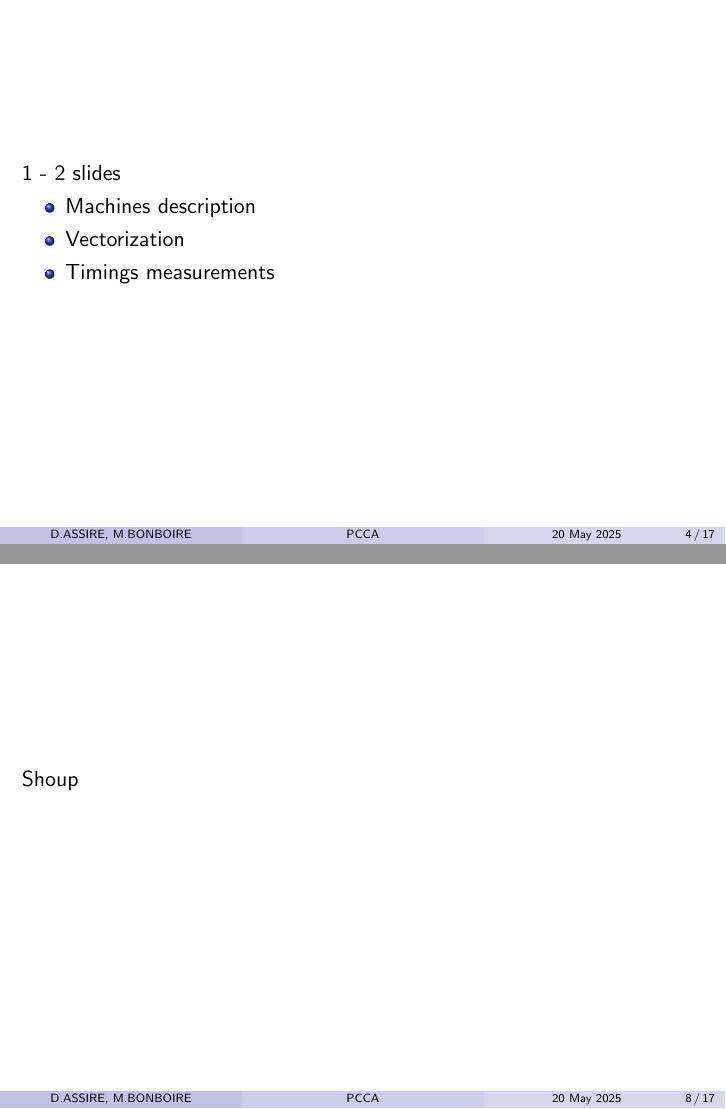
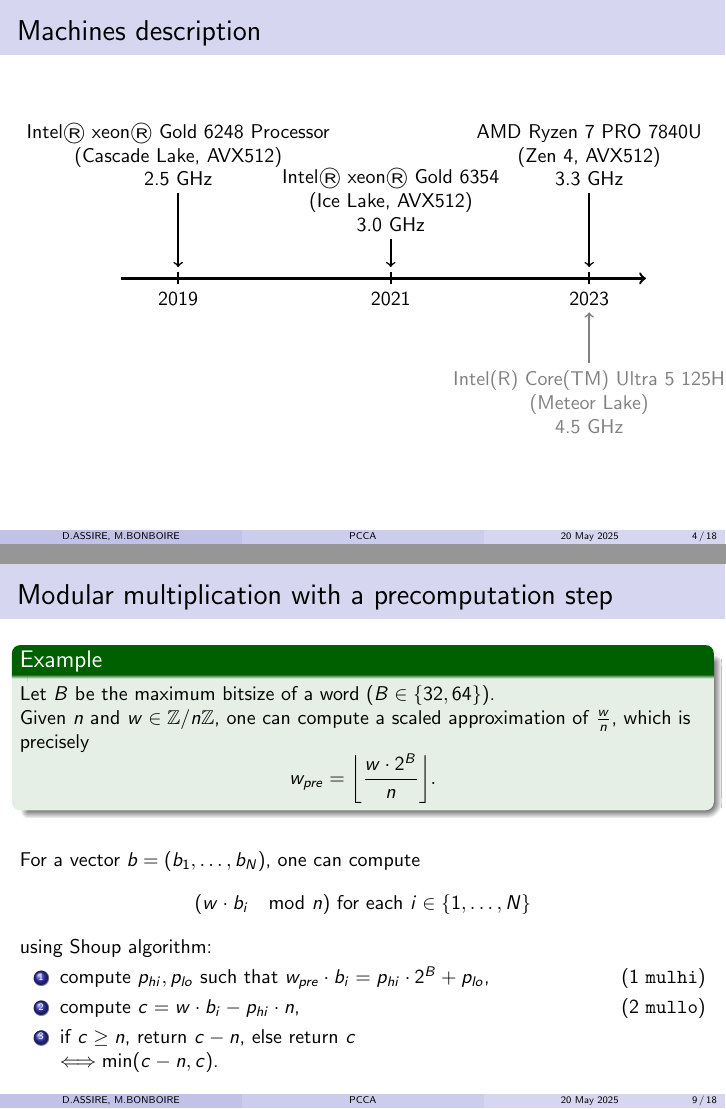
Before and after one commit to marizee/CCA_Project_2025, LaTeX slides (docs/report/slides.tex, which reads docs/report/preamble_slides.tex): pages 4 and 8 of 17 before the commit and pages 4 and 9 of 18 after it, joined at a grey line. Compiled offline with pdfLaTeX.

Commit message:
shoup mult

```diff
--- a/docs/report/preamble_slides.tex
+++ b/docs/report/preamble_slides.tex
@@ -3,6 +3,10 @@
 \usepackage{amsmath}
 \usepackage{amsthm}
 \usepackage{hyperref}
+\usepackage{tikz} \usetikzlibrary{calc}
+\usepackage{algpseudocode}
+\usepackage{algorithm}
+
 
 %\usepackage{listings}
 %\usepackage{fancyhdr}
--- a/docs/report/slides.tex
+++ b/docs/report/slides.tex
@@ -1,4 +1,4 @@
-\documentclass{beamer}
+\documentclass[10pt]{beamer}
 \input{preamble_slides}
 
 \begin{document}
@@ -25,10 +25,42 @@
 
 \section{Preface}
 \begin{frame}
+    \frametitle{Machines description}
+    \begin{tikzpicture}[very thick, black]
 
-    1 - 2 slides
+        %coordinates
+        \coordinate (O) at (0,0); % Origin
+        \coordinate (F) at (9.25,0); %End
+        \coordinate (P1) at (1,0); %ppti
+        \coordinate (P2) at (4.75,0); %groebner
+        \coordinate (P3) at (8.25,0); %mariz+argiope
+
+        %proc
+        \draw[<-,thick,color=black] ($(P1)+(0,0.2)$) -- ($(P1)+(0,1.5)$) node [above=0pt,align=center,black]
+        {Intel® xeon® Gold 6248 Processor \\ (Cascade Lake, AVX512) \\ 2.5 GHz};
+        \draw[<-,thick,color=black] ($(P2)+(0,0.2)$) -- ($(P2)+(0,0.7)$) node [above=0pt,align=center,black]
+        {Intel® xeon® Gold 6354 \\ (Ice Lake, AVX512) \\ 3.0 GHz};
+        \draw[<-,thick,color=black] ($(P3)+(0,0.2)$) -- ($(P3)+(0,1.5)$) node [above=0pt,align=center,black]
+        {AMD Ryzen 7 PRO 7840U \\ (Zen 4, AVX512) \\ 3.3 GHz};
+        \draw[<-,thick,color=gray] ($(P3)-(0,0.6)$) -- ($(P3)-(0,1.5)$) node [below=0pt,align=center,gray]
+        {Intel(R) Core(TM) Ultra 5 125H \\ (Meteor Lake) \\ 4.5 GHz};
+
+        %main arrow
+        \draw[->] (O) -- (F);
+
+        %ticks
+        \foreach \x in {1,4.75,8.25}
+        \draw(\x cm,3pt) -- (\x cm,-3pt);
+        %labels
+        \foreach \i \j in {1/2019,4.75/2021,8.25/2023}{
+        	\draw (\i,0) node[below=3pt] {\j} ;
+        }
+
+\end{tikzpicture}
+\end{frame}
+
+\begin{frame}
     \begin{itemize}
-        \item Machines description
         \item Vectorization
         \item Timings measurements
     \end{itemize}
@@ -47,7 +79,26 @@
 
 \subsection{Modular multiplication with a precomputation step}
 \begin{frame}
-    Shoup
+    \frametitle{Modular multiplication with a precomputation step}
+
+    \begin{example}
+    Let $B$ be the maximum bitsize of a word ($B\in \{32, 64\}$). \\
+    Given $n$ and $w \in \mathbb{Z}/n\mathbb{Z}$, one can compute a scaled approximation
+    of $\frac{w}{n}$, which is precisely $$ w_{pre} = \biggl\lfloor\dfrac{w\cdot 2^{B}}{n} \biggr\rfloor.$$
+    \end{example}
+
+    \bigskip
+    For a vector $b = (b_1,\dots, b_N)$, one can compute
+    $$(w\cdot b_i \mod n) \text{ for each } i\in \{1, \dots, N\}$$
+
+    using Shoup algorithm:
+
+    \begin{enumerate}
+        \item compute $p_{hi}, p_{lo}$ such that $w_{pre} \cdot b_i = p_{hi}\cdot 2^B + p_{lo}$, \hfill (1 \texttt{mulhi})
+        \item compute $c = w\cdot b_i - p_{hi}\cdot n$, \hfill (2 \texttt{mullo})
+        \item if $c \geq n$, return $c-n$, else return $c$ \\
+            $\Longleftrightarrow \min(c-n, c)$.
+    \end{enumerate}
 \end{frame}
 
 \section{Classic arithmetic operations on vectors}
```
Also changed, not shown: docs/report/slides.tex (8 more changed lines).
